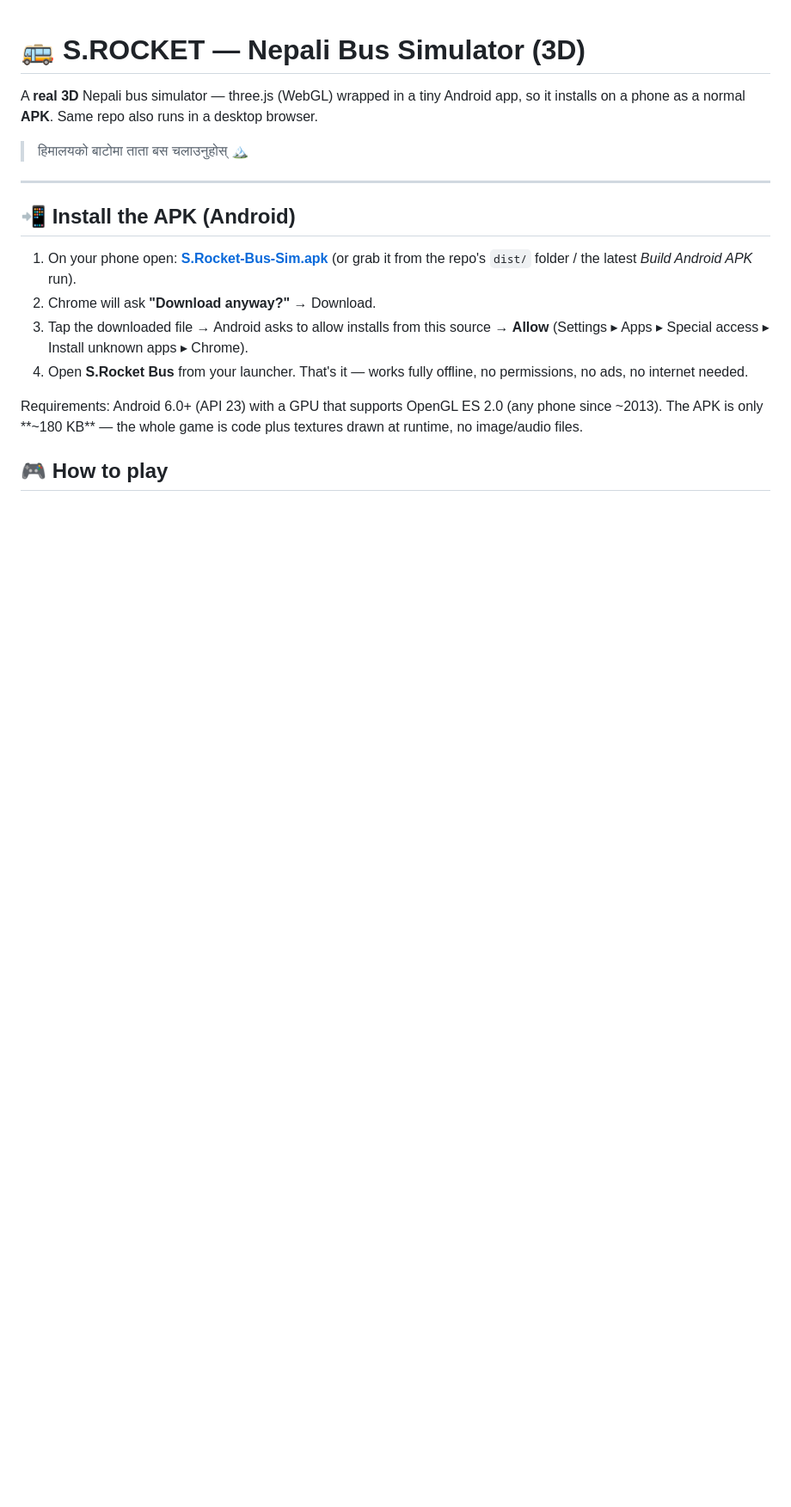
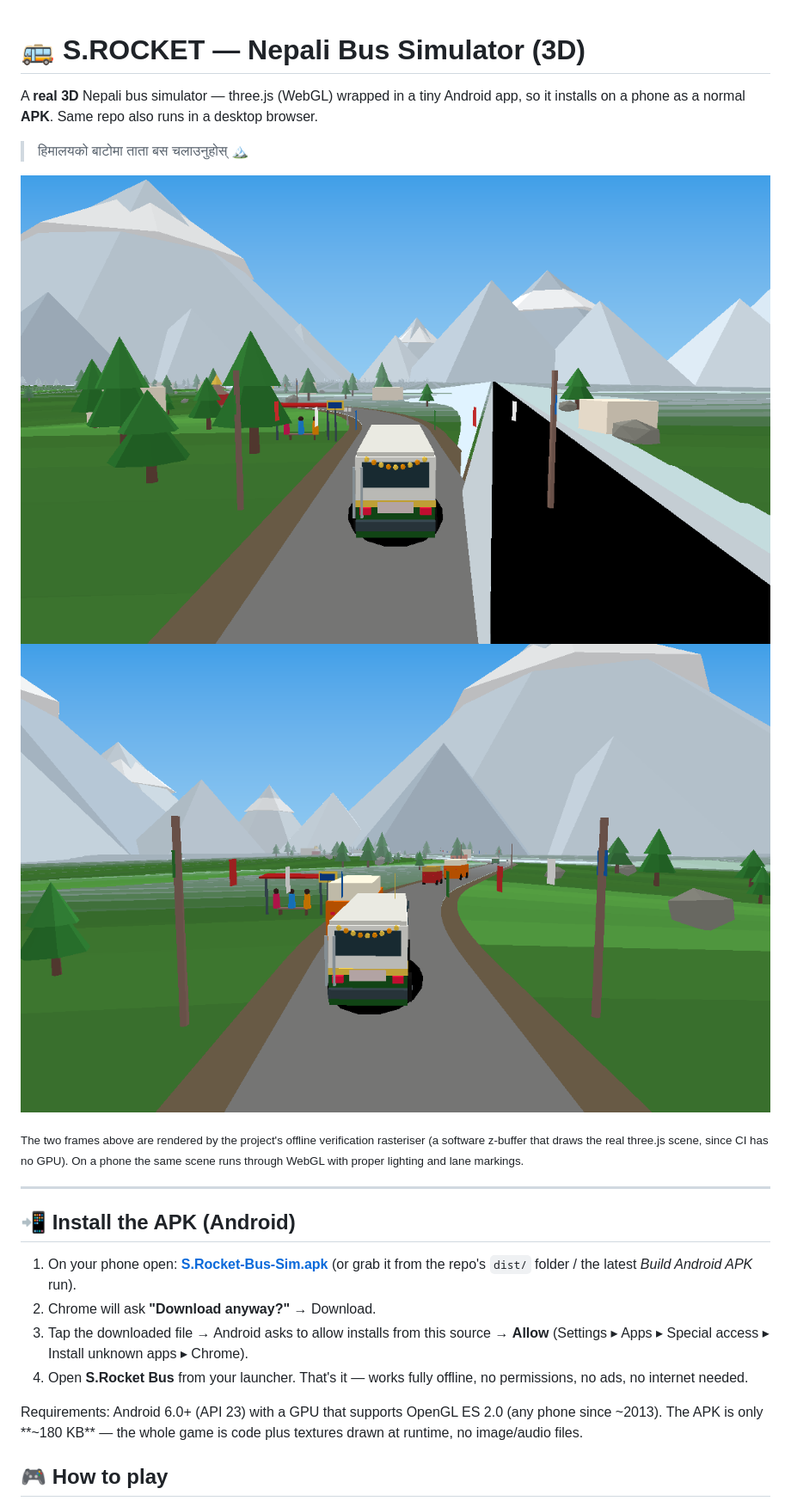
Before and after one commit to kushaladhikari982648-lgtm/S.rocket, a Markdown page: README.md, the part around the change. Shown at 86% size. Drawn GitHub-style; pictures changed too: docs/preview-start.png (added), docs/preview-stop.png (added); blank space fills up the shorter version.

Commit message:
docs: add 3D preview frames (from the offline verification renderer)
Co-authored-by: arena-agent <297053741+arena-agent@users.noreply.github.com>

```diff
--- a/README.md
+++ b/README.md
@@ -4,6 +4,13 @@ A **real 3D** Nepali bus simulator — three.js (WebGL) wrapped in a tiny Androi
 installs on a phone as a normal **APK**. Same repo also runs in a desktop browser.
 
 > हिमालयको बाटोमा ताता बस चलाउनुहोस् 🏔️
+
+![Route start](docs/preview-start.png)
+![Bus stop](docs/preview-stop.png)
+
+<sub>The two frames above are rendered by the project's offline verification rasteriser (a
+software z-buffer that draws the real three.js scene, since CI has no GPU). On a phone the
+same scene runs through WebGL with proper lighting and lane markings.</sub>
 
 ---
 
```
